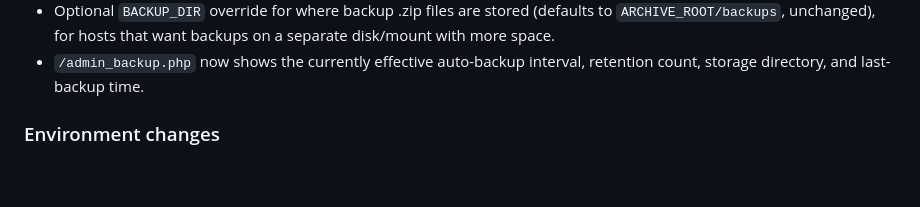
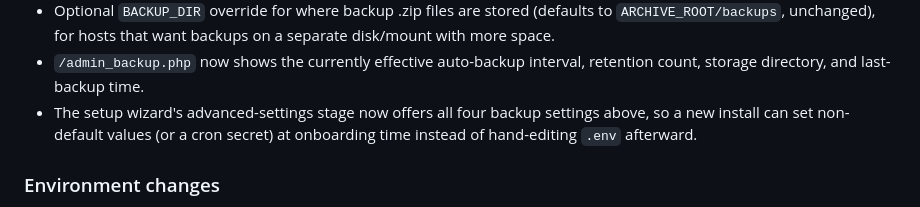
Before and after one commit to sfintel/legacy-shoebox, a Markdown page: CHANGELOG.md, the part around the change. GitHub-like rendering; blank space fills up the shorter version.

Commit message:
Note setup-wizard backup fields in 1.23.0 changelog entry
Co-Authored-By: Claude Sonnet 5 <noreply@anthropic.com>

```diff
--- a/CHANGELOG.md
+++ b/CHANGELOG.md
@@ -36,6 +36,10 @@ Nothing yet.
   backups on a separate disk/mount with more space.
 - `/admin_backup.php` now shows the currently effective auto-backup
   interval, retention count, storage directory, and last-backup time.
+- The setup wizard's advanced-settings stage now offers all four backup
+  settings above, so a new install can set non-default values (or a
+  cron secret) at onboarding time instead of hand-editing `.env`
+  afterward.
 
 ### Environment changes
 
```
